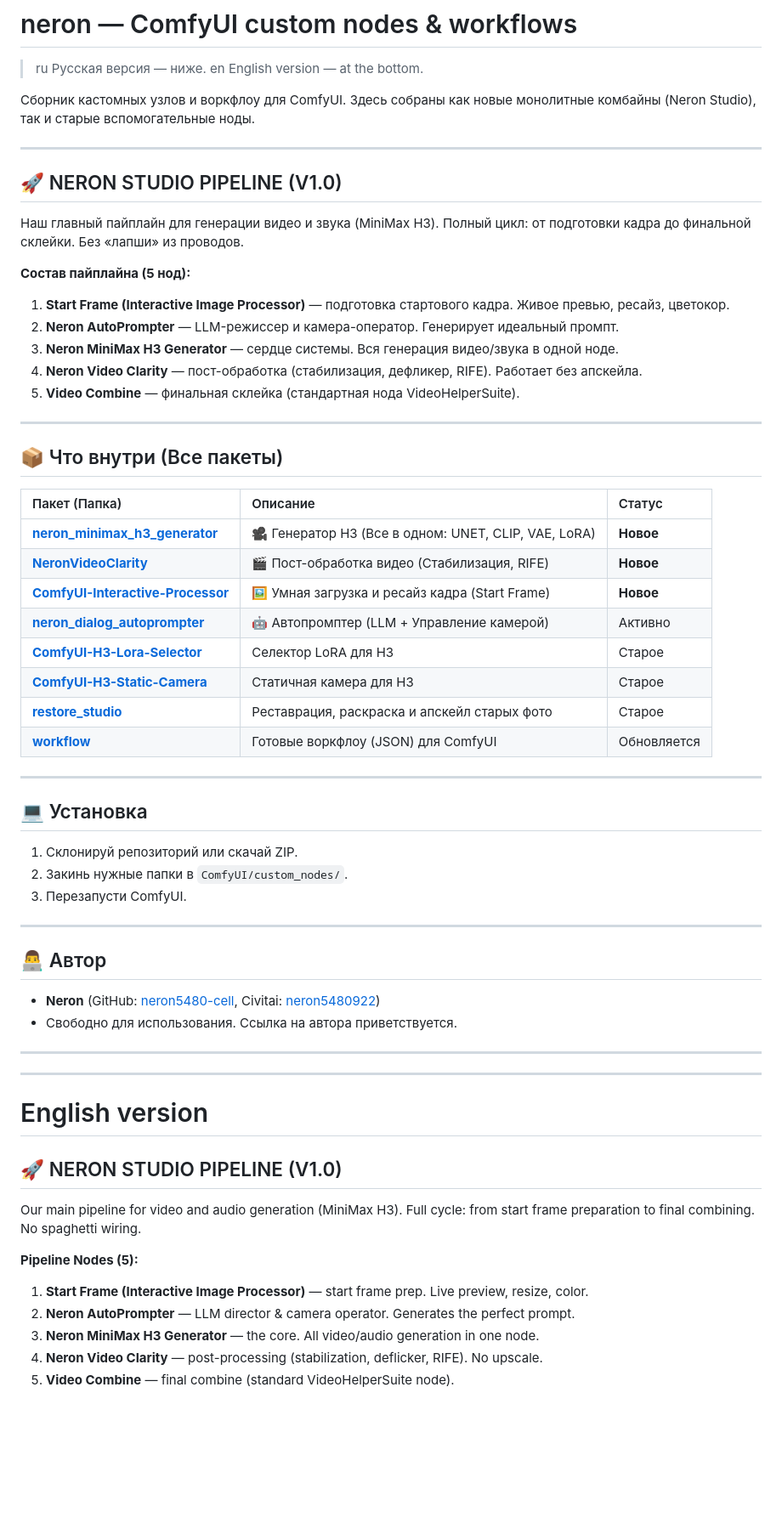
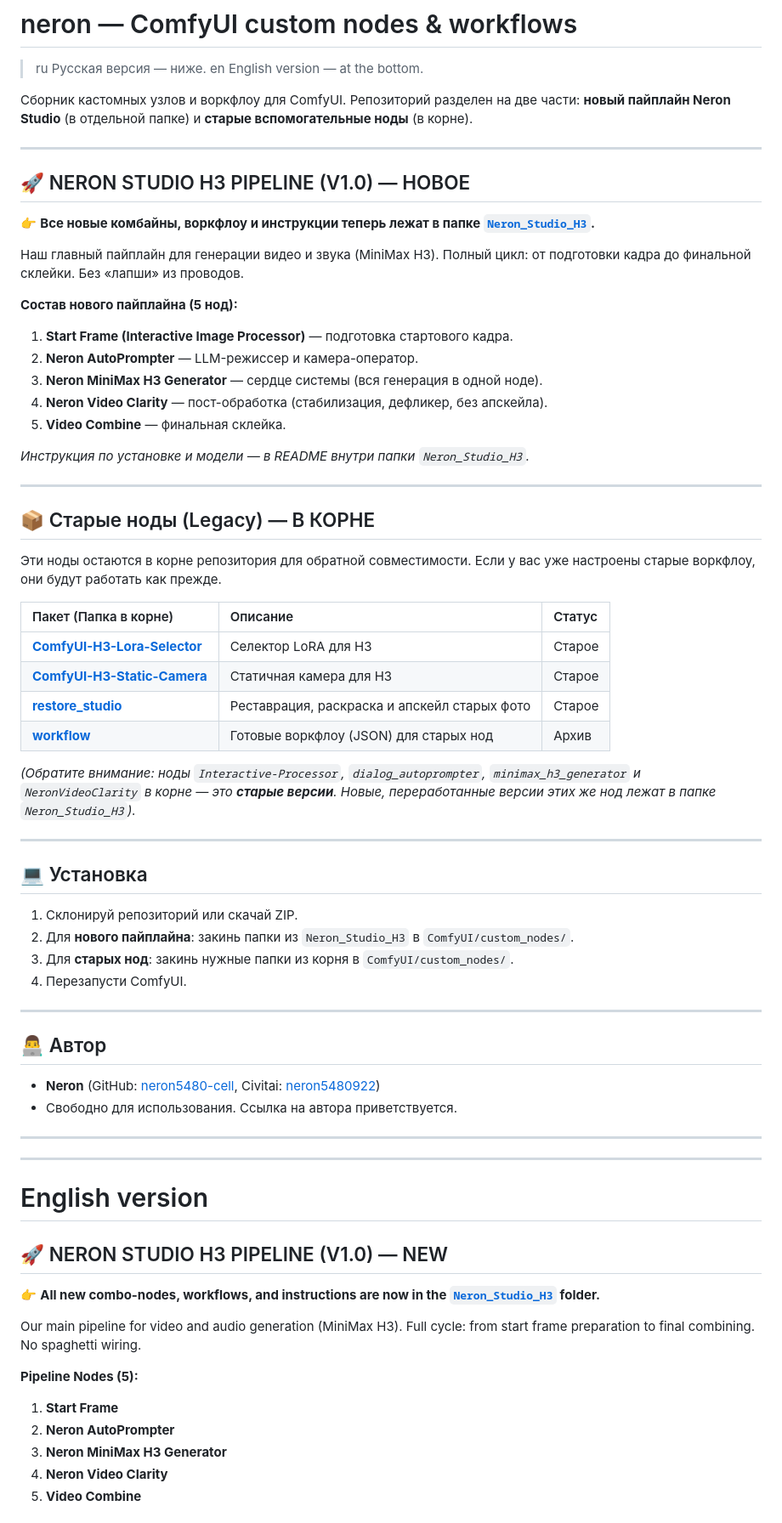
Before and after one commit to neron5480-cell/neron-video-minimax-h3-i2v, a Markdown page: README.md, the part around one of its changes. Shown at 85% size. GitHub-like rendering; blank space fills up the shorter version.

Commit message:
Revise README for Neron Studio H3 updates
Updated README to reflect new Neron Studio H3 pipeline and organization.

```diff
--- a/README.md
+++ b/README.md
@@ -3,43 +3,47 @@
 > ru Русская версия — ниже. en English version — at the bottom.
 
 Сборник кастомных узлов и воркфлоу для ComfyUI.
-Здесь собраны как новые монолитные комбайны (Neron Studio), так и старые вспомогательные ноды.
+Репозиторий разделен на две части: **новый пайплайн Neron Studio** (в отдельной папке) и **старые вспомогательные ноды** (в корне).
 
 ---
 
-## 🚀 NERON STUDIO PIPELINE (V1.0)
+## 🚀 NERON STUDIO H3 PIPELINE (V1.0) — НОВОЕ
 
-Наш главный пайплайн для генерации видео и звука (MiniMax H3).
-Полный цикл: от подготовки кадра до финальной склейки. Без «лапши» из проводов.
+👉 **Все новые комбайны, воркфлоу и инструкции теперь лежат в папке [`Neron_Studio_H3`](./Neron_Studio_H3).**
 
-**Состав пайплайна (5 нод):**
-1. **Start Frame (Interactive Image Processor)** — подготовка стартового кадра. Живое превью, ресайз, цветокор.
-2. **Neron AutoPrompter** — LLM-режиссер и камера-оператор. Генерирует идеальный промпт.
-3. **Neron MiniMax H3 Generator** — сердце системы. Вся генерация видео/звука в одной ноде.
-4. **Neron Video Clarity** — пост-обработка (стабилизация, дефликер, RIFE). Работает без апскейла.
-5. **Video Combine** — финальная склейка (стандартная нода VideoHelperSuite).
+Наш главный пайплайн для генерации видео и звука (MiniMax H3). Полный цикл: от подготовки кадра до финальной склейки. Без «лапши» из проводов.
+
+**Состав нового пайплайна (5 нод):**
+1.  **Start Frame (Interactive Image Processor)** — подготовка стартового кадра.
+2.  **Neron AutoPrompter** — LLM-режиссер и камера-оператор.
+3.  **Neron MiniMax H3 Generator** — сердце системы (вся генерация в одной ноде).
+4.  **Neron Video Clarity** — пост-обработка (стабилизация, дефликер, без апскейла).
+5.  **Video Combine** — финальная склейка.
+
+*Инструкция по установке и модели — в README внутри папки `Neron_Studio_H3`.*
 
 ---
 
-## 📦 Что внутри (Все пакеты)
+## 📦 Старые ноды (Legacy) — В КОРНЕ
 
-| Пакет (Папка) | Описание | Статус |
+Эти ноды остаются в корне репозитория для обратной совместимости. Если у вас уже настроены старые воркфлоу, они будут работать как прежде.
+
+| Пакет (Папка в корне) | Описание | Статус |
 | :--- | :--- | :--- |
-| **[neron_minimax_h3_generator](./neron_minimax_h3_generator)** | 🎥 Генератор H3 (Все в одном: UNET, CLIP, VAE, LoRA) | **Новое** |
-| **[NeronVideoClarity](./NeronVideoClarity)** | 🎬 Пост-обработка видео (Стабилизация, RIFE) | **Новое** |
-| **[ComfyUI-Interactive-Processor](./ComfyUI-Interactive-Processor)** | 🖼 Умная загрузка и ресайз кадра (Start Frame) | **Новое** |
-| **[neron_dialog_autoprompter](./neron_dialog_autoprompter)** | 🤖 Автопромптер (LLM + Управление камерой) | Активно |
 | **[ComfyUI-H3-Lora-Selector](./ComfyUI-H3-Lora-Selector)** | Селектор LoRA для H3 | Старое |
 | **[ComfyUI-H3-Static-Camera](./ComfyUI-H3-Static-Camera)** | Статичная камера для H3 | Старое |
 | **[restore_studio](./restore_studio)** | Реставрация, раскраска и апскейл старых фото | Старое |
-| **[workflow](./workflow)** | Готовые воркфлоу (JSON) для ComfyUI | Обновляется |
+| **[workflow](./workflow)** | Готовые воркфлоу (JSON) для старых нод | Архив |
+
+*(Обратите внимание: ноды `Interactive-Processor`, `dialog_autoprompter`, `minimax_h3_generator` и `NeronVideoClarity` в корне — это **старые версии**. Новые, переработанные версии этих же нод лежат в папке `Neron_Studio_H3`).*
 
 ---
 
 ## 💻 Установка
 1. Склонируй репозиторий или скачай ZIP.
-2. Закинь нужные папки в `ComfyUI/custom_nodes/`.
-3. Перезапусти ComfyUI.
+2. Для **нового пайплайна**: закинь папки из `Neron_Studio_H3` в `ComfyUI/custom_nodes/`.
+3. Для **старых нод**: закинь нужные папки из корня в `ComfyUI/custom_nodes/`.
+4. Перезапусти ComfyUI.
 
 ---
 
@@ -52,14 +56,15 @@
 
 # English version
 
-## 🚀 NERON STUDIO PIPELINE (V1.0)
-Our main pipeline for video and audio generation (MiniMax H3).
-Full cycle: from start frame preparation to final combining. No spaghetti wiring.
+## 🚀 NERON STUDIO H3 PIPELINE (V1.0) — NEW
+👉 **All new combo-nodes, workflows, and instructions are now in the [`Neron_Studio_H3`](./Neron_Studio_H3) folder.**
+
+Our main pipeline for video and audio generation (MiniMax H3). Full cycle: from start frame preparation to final combining. No spaghetti wiring.
 
 **Pipeline Nodes (5):**
-1. **Start Frame (Interactive Image Processor)** — start frame prep. Live preview, resize, color.
-2. **Neron AutoPrompter** — LLM director & camera operator. Generates the perfect prompt.
-3. **Neron MiniMax H3 Generator** — the core. All video/audio generation in one node.
-4. **Neron Video Clarity** — post-processing (stabilization, deflicker, RIFE). No upscale.
-5. **Video Combine** — final combine (standard VideoHelperSuite node).
+1.  **Start Frame**
+2.  **Neron AutoPrompter**
+3.  **Neron MiniMax H3 Generator**
+4.  **Neron Video Clarity**
+5.  **Video Combine**
 
```
Also changed, not shown: other parts of README.md (+6 -4 lines).
